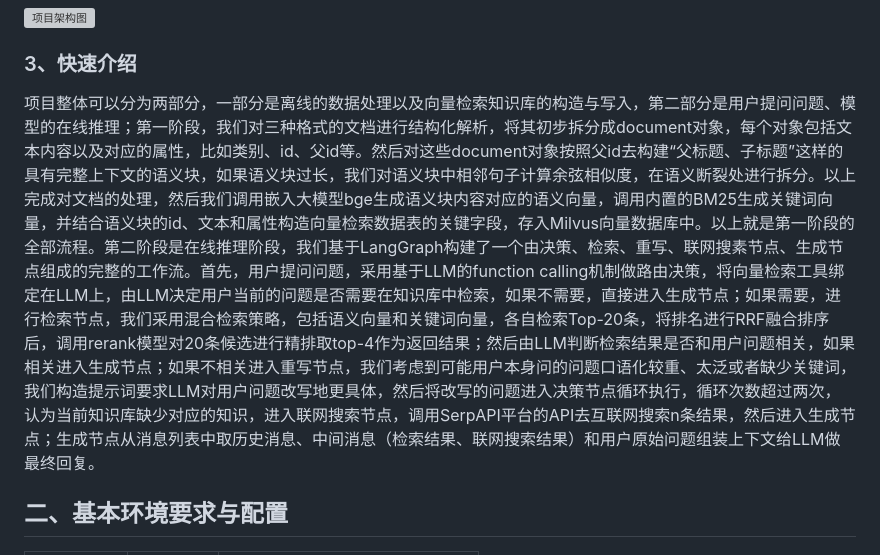
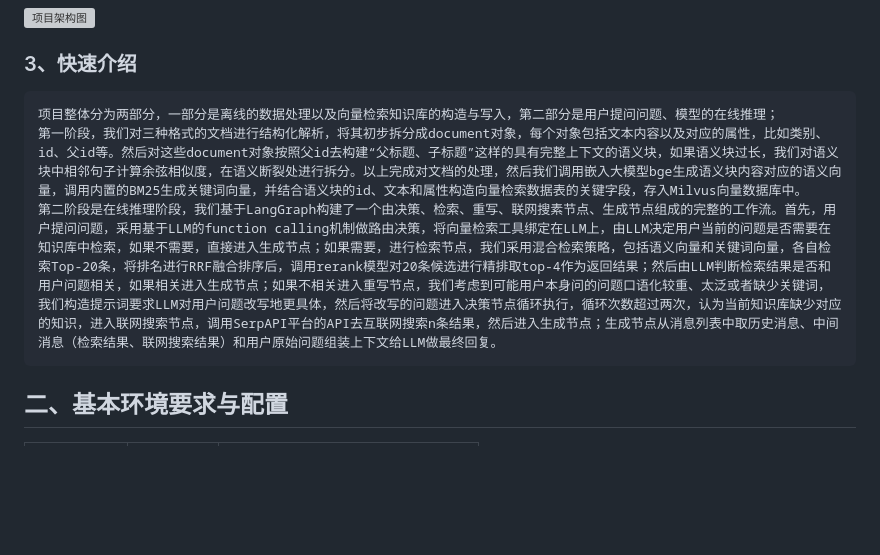
Before and after one commit to Zjq1115/RAG_PROJECT, a Markdown page: README.md, the part around the change. GitHub-like rendering; blank space fills up the shorter version; grey boxes are pictures that could not be loaded.

```diff
--- a/README.md
+++ b/README.md
@@ -22,7 +22,9 @@
 
 ### 3、快速介绍
 
-项目整体可以分为两部分，一部分是离线的数据处理以及向量检索知识库的构造与写入，第二部分是用户提问问题、模型的在线推理；第一阶段，我们对三种格式的文档进行结构化解析，将其初步拆分成document对象，每个对象包括文本内容以及对应的属性，比如类别、id、父id等。然后对这些document对象按照父id去构建“父标题、子标题”这样的具有完整上下文的语义块，如果语义块过长，我们对语义块中相邻句子计算余弦相似度，在语义断裂处进行拆分。以上完成对文档的处理，然后我们调用嵌入大模型bge生成语义块内容对应的语义向量，调用内置的BM25生成关键词向量，并结合语义块的id、文本和属性构造向量检索数据表的关键字段，存入Milvus向量数据库中。以上就是第一阶段的全部流程。第二阶段是在线推理阶段，我们基于LangGraph构建了一个由决策、检索、重写、联网搜素节点、生成节点组成的完整的工作流。首先，用户提问问题，采用基于LLM的function calling机制做路由决策，将向量检索工具绑定在LLM上，由LLM决定用户当前的问题是否需要在知识库中检索，如果不需要，直接进入生成节点；如果需要，进行检索节点，我们采用混合检索策略，包括语义向量和关键词向量，各自检索Top-20条，将排名进行RRF融合排序后，调用rerank模型对20条候选进行精排取top-4作为返回结果；然后由LLM判断检索结果是否和用户问题相关，如果相关进入生成节点；如果不相关进入重写节点，我们考虑到可能用户本身问的问题口语化较重、太泛或者缺少关键词，我们构造提示词要求LLM对用户问题改写地更具体，然后将改写的问题进入决策节点循环执行，循环次数超过两次，认为当前知识库缺少对应的知识，进入联网搜索节点，调用SerpAPI平台的API去互联网搜索n条结果，然后进入生成节点；生成节点从消息列表中取历史消息、中间消息（检索结果、联网搜索结果）和用户原始问题组装上下文给LLM做最终回复。
+	项目整体分为两部分，一部分是离线的数据处理以及向量检索知识库的构造与写入，第二部分是用户提问问题、模型的在线推理；
+	第一阶段，我们对三种格式的文档进行结构化解析，将其初步拆分成document对象，每个对象包括文本内容以及对应的属性，比如类别、id、父id等。然后对这些document对象按照父id去构建“父标题、子标题”这样的具有完整上下文的语义块，如果语义块过长，我们对语义块中相邻句子计算余弦相似度，在语义断裂处进行拆分。以上完成对文档的处理，然后我们调用嵌入大模型bge生成语义块内容对应的语义向量，调用内置的BM25生成关键词向量，并结合语义块的id、文本和属性构造向量检索数据表的关键字段，存入Milvus向量数据库中。
+	第二阶段是在线推理阶段，我们基于LangGraph构建了一个由决策、检索、重写、联网搜素节点、生成节点组成的完整的工作流。首先，用户提问问题，采用基于LLM的function calling机制做路由决策，将向量检索工具绑定在LLM上，由LLM决定用户当前的问题是否需要在知识库中检索，如果不需要，直接进入生成节点；如果需要，进行检索节点，我们采用混合检索策略，包括语义向量和关键词向量，各自检索Top-20条，将排名进行RRF融合排序后，调用rerank模型对20条候选进行精排取top-4作为返回结果；然后由LLM判断检索结果是否和用户问题相关，如果相关进入生成节点；如果不相关进入重写节点，我们考虑到可能用户本身问的问题口语化较重、太泛或者缺少关键词，我们构造提示词要求LLM对用户问题改写地更具体，然后将改写的问题进入决策节点循环执行，循环次数超过两次，认为当前知识库缺少对应的知识，进入联网搜索节点，调用SerpAPI平台的API去互联网搜索n条结果，然后进入生成节点；生成节点从消息列表中取历史消息、中间消息（检索结果、联网搜索结果）和用户原始问题组装上下文给LLM做最终回复。
 
 
 ## 二、基本环境要求与配置
```
